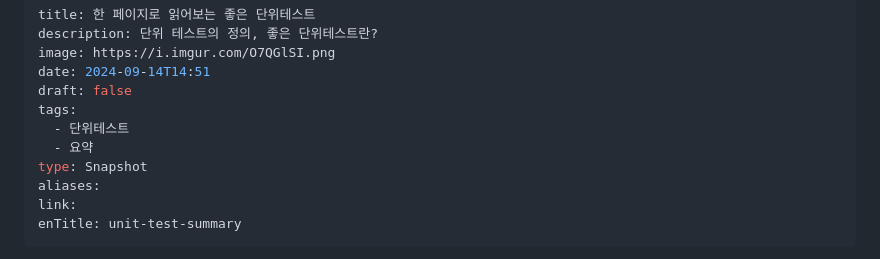
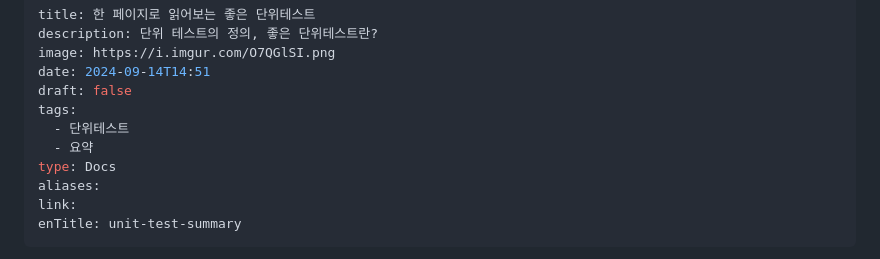
Before and after one commit to ATeals/ateals.me, a Markdown page: documents/docs/한 페이지로 읽어보는 좋은 단위테스트.md, the part around the change. Drawn GitHub-style.

Commit message:
docs: 한 페이지로 읽어보는 좋은 단위테스트 docs로 변경

```diff
--- a/documents/한 페이지로 읽어보는 좋은 단위테스트.md
+++ b/documents/docs/한 페이지로 읽어보는 좋은 단위테스트.md
@@ -7,7 +7,7 @@ draft: false
 tags:
   - 단위테스트
   - 요약
-type: Snapshot
+type: Docs
 aliases:
 link:
 enTitle: unit-test-summary
```
